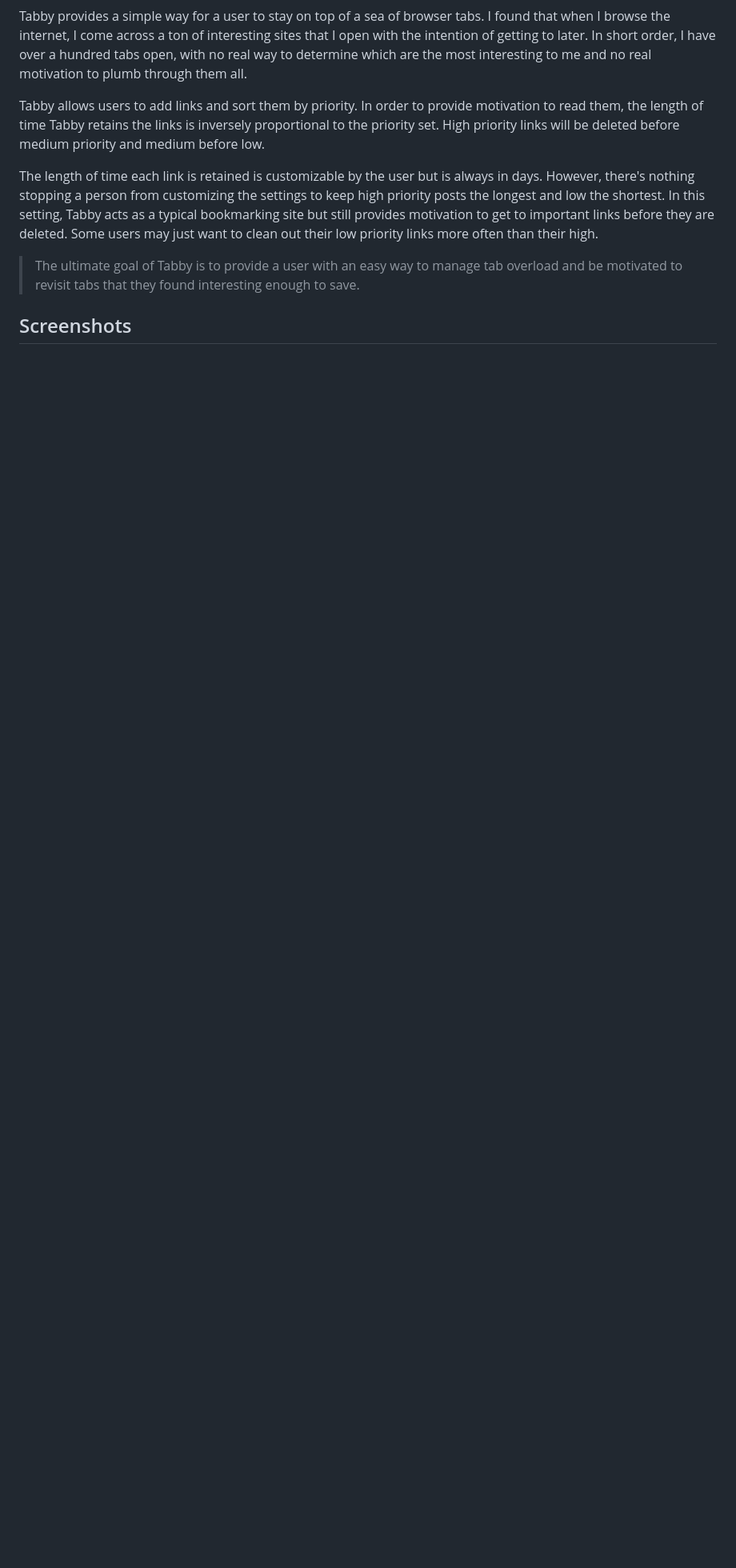
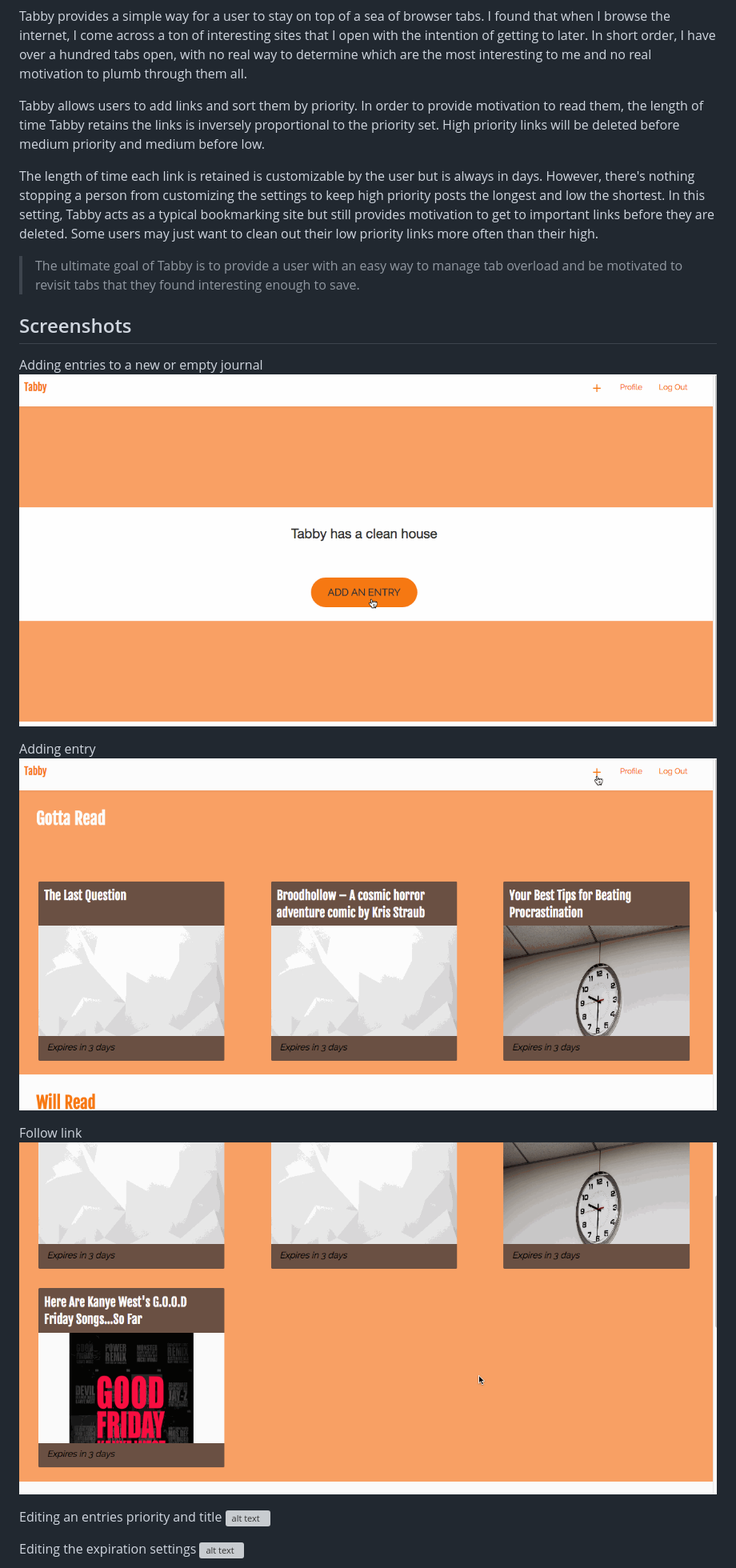
Before and after one commit to mattpeebles/tabby, a Markdown page: README.md, the part around the change printed below. Shown: that part at 80% size. Rendered like a GitHub page; pictures changed too: resources/screenCaps/add.gif (added), resources/screenCaps/addEmpty.gif (added), resources/screenCaps/followLink.gif (added); blank space fills up the shorter version; grey boxes are pictures that could not be loaded.

Commit message:
Added gifs to readme

```diff
--- a/README.md
+++ b/README.md
@@ -11,3 +11,19 @@ The length of time each link is retained is customizable by the user but is alwa
 >The ultimate goal of Tabby is to provide a user with an easy way to manage tab overload and be motivated to revisit tabs that they found interesting enough to save.
 
 ## Screenshots
+
+Adding entries to a new or empty journal
+![alt text](/resources/screenCaps/addEmpty.gif "Empty Journal Gif")
+
+Adding entry
+![alt text](/resources/screenCaps/add.gif "Add Entry Gif")
+
+Follow link
+![alt text](/resources/screenCaps/followLink.gif "Follow Link Gif")
+
+Editing an entries priority and title
+![alt text](/resources/screenCaps/edit.gif "Edit Entry Gif")
+
+Editing the expiration settings
+![alt text](/resources/screenCaps/editExpiry.gif "Edit Expiration Gif")
+
```
Also changed, not shown: other parts of README.md (+2 -0 lines), resources/screenCaps/delete.gif (added), 4 other files.
